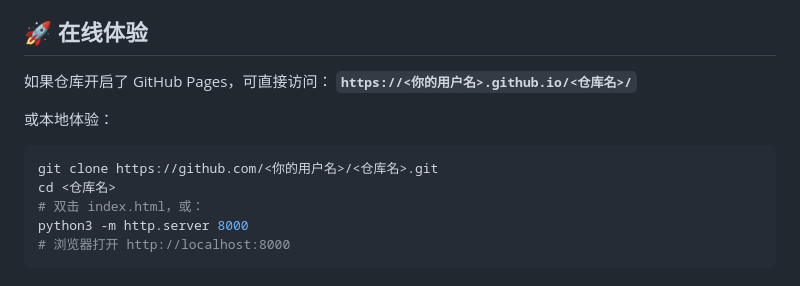
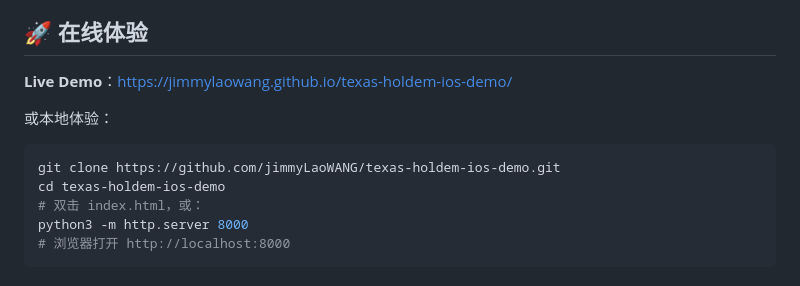
Before and after one commit to jimmyLaoWANG/texas-holdem-ios-demo, a Markdown page: README.md, the part around the change. Drawn GitHub-style.

Commit message:
docs: add live demo URL (GitHub Pages)

````diff
--- a/README.md
+++ b/README.md
@@ -32,13 +32,12 @@
 
 ## 🚀 在线体验
 
-如果仓库开启了 GitHub Pages，可直接访问：
-**`https://<你的用户名>.github.io/<仓库名>/`**
+**Live Demo**：<https://jimmylaowang.github.io/texas-holdem-ios-demo/>
 
 或本地体验：
 ```bash
-git clone https://github.com/<你的用户名>/<仓库名>.git
-cd <仓库名>
+git clone https://github.com/jimmyLaoWANG/texas-holdem-ios-demo.git
+cd texas-holdem-ios-demo
 # 双击 index.html，或：
 python3 -m http.server 8000
 # 浏览器打开 http://localhost:8000
````
